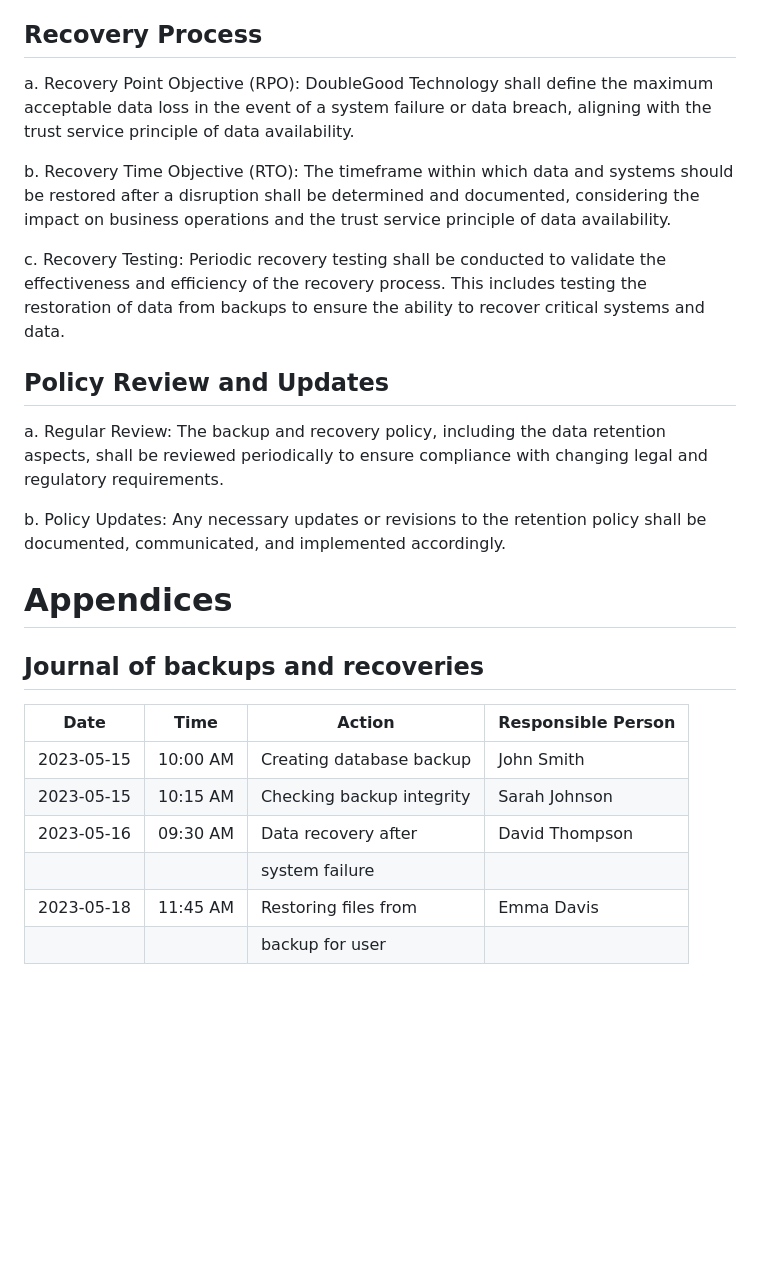
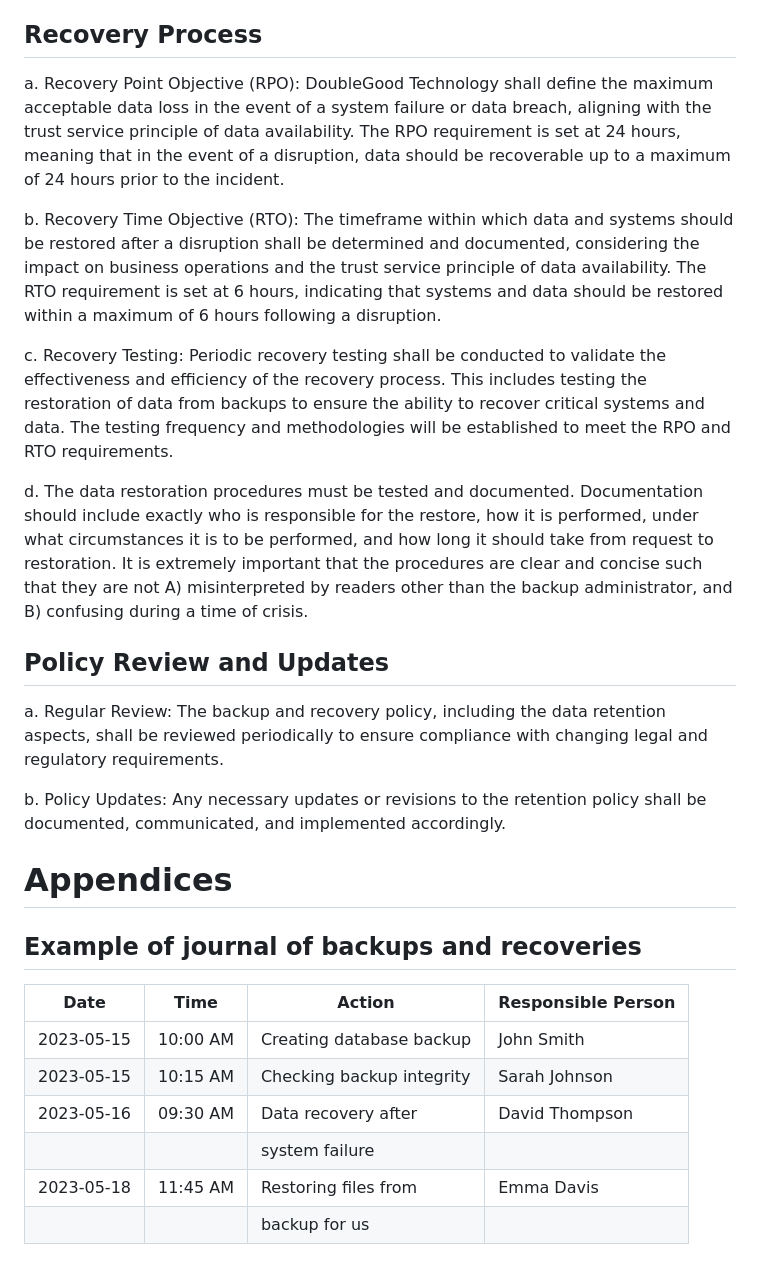
Before and after one commit to PopcornPalace/compliance, a Markdown page: policies/backup.md, the part around the change. GitHub-like rendering; blank space fills up the shorter version.

Commit message:
fix PTO RTO for backup policy

```diff
--- a/policies/backup.md
+++ b/policies/backup.md
@@ -38,11 +38,13 @@ b. Backup Storage: Backed-up data shall be securely stored in AWS S3 or other ap
 c. Backup Integrity: Regular tests and verifications shall be conducted to ensure the integrity and recoverability of backup data.
 
 ## Recovery Process
-a. Recovery Point Objective (RPO): DoubleGood Technology shall define the maximum acceptable data loss in the event of a system failure or data breach, aligning with the trust service principle of data availability.
+a. Recovery Point Objective (RPO): DoubleGood Technology shall define the maximum acceptable data loss in the event of a system failure or data breach, aligning with the trust service principle of data availability. The RPO requirement is set at 24 hours, meaning that in the event of a disruption, data should be recoverable up to a maximum of 24 hours prior to the incident.
 
-b. Recovery Time Objective (RTO): The timeframe within which data and systems should be restored after a disruption shall be determined and documented, considering the impact on business operations and the trust service principle of data availability.
+b. Recovery Time Objective (RTO): The timeframe within which data and systems should be restored after a disruption shall be determined and documented, considering the impact on business operations and the trust service principle of data availability. The RTO requirement is set at 6 hours, indicating that systems and data should be restored within a maximum of 6 hours following a disruption.
 
-c. Recovery Testing: Periodic recovery testing shall be conducted to validate the effectiveness and efficiency of the recovery process. This includes testing the restoration of data from backups to ensure the ability to recover critical systems and data.
+c. Recovery Testing: Periodic recovery testing shall be conducted to validate the effectiveness and efficiency of the recovery process. This includes testing the restoration of data from backups to ensure the ability to recover critical systems and data. The testing frequency and methodologies will be established to meet the RPO and RTO requirements.
+
+d. The data restoration procedures must be tested and documented. Documentation should include exactly who is responsible for the restore, how it is performed, under what circumstances it is to be performed, and how long it should take from request to restoration. It is extremely important that the procedures are clear and concise such that they are not A) misinterpreted by readers other than the backup administrator, and B) confusing during a time of crisis.
 
 ## Policy Review and Updates
 a. Regular Review: The backup and recovery policy, including the data retention aspects, shall be reviewed periodically to ensure compliance with changing legal and regulatory requirements.
@@ -50,7 +52,7 @@ a. Regular Review: The backup and recovery policy, including the data retention
 b. Policy Updates: Any necessary updates or revisions to the retention policy shall be documented, communicated, and implemented accordingly.
 
 # Appendices
-## Journal of backups and recoveries
+## Example of journal of backups and recoveries
 
 |   Date      |    Time     |    Action                |    Responsible Person        |
 |-------------|-------------|--------------------------|------------------------------|
@@ -59,4 +61,4 @@ b. Policy Updates: Any necessary updates or revisions to the retention policy sh
 | 2023-05-16  |  09:30 AM   | Data recovery after      |        David Thompson        |
 |             |             | system failure           |                              |
 | 2023-05-18  |  11:45 AM   | Restoring files from     |        Emma Davis            |
-|             |             | backup for user          |                              |
+|             |             | backup for us            |                              |
```
